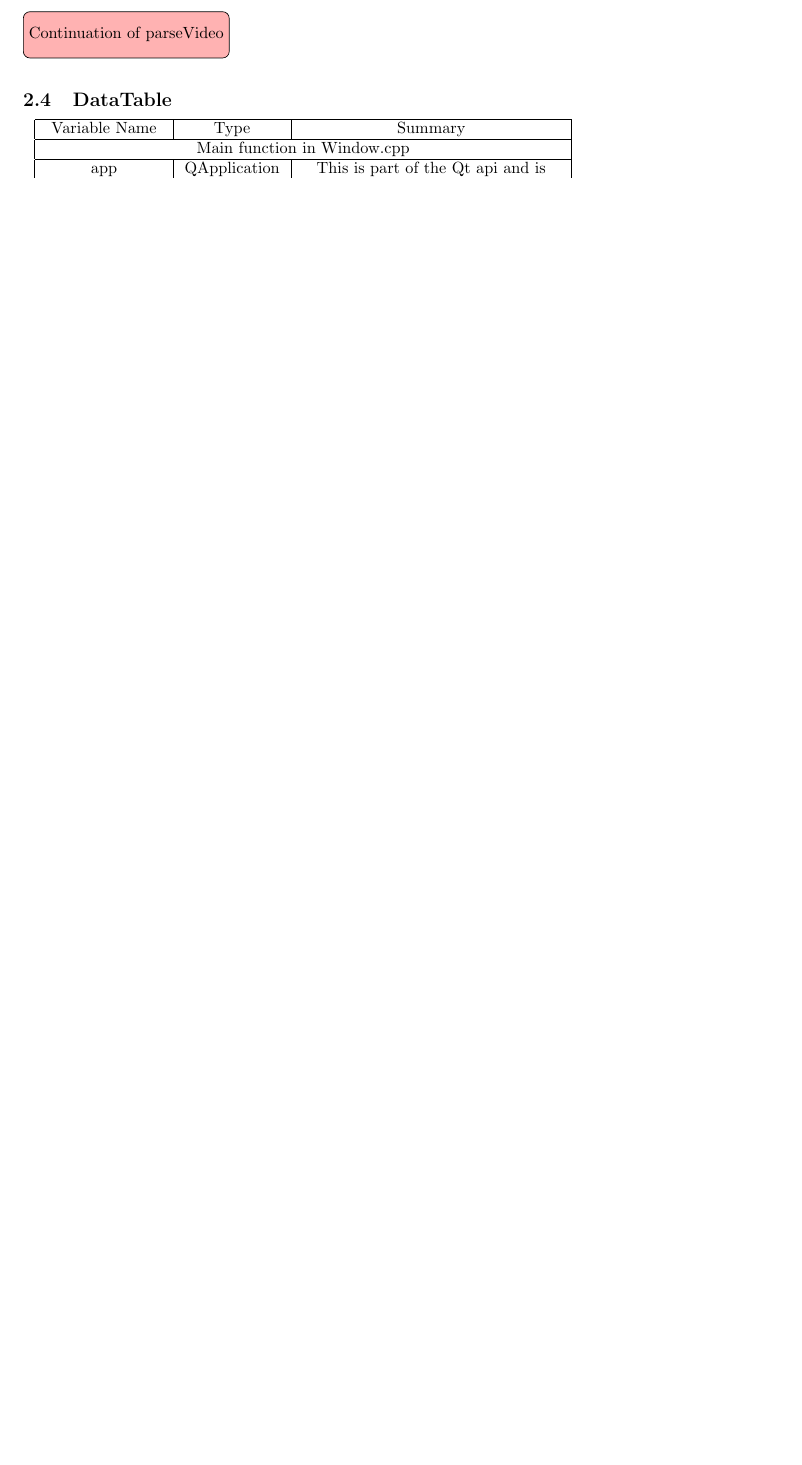
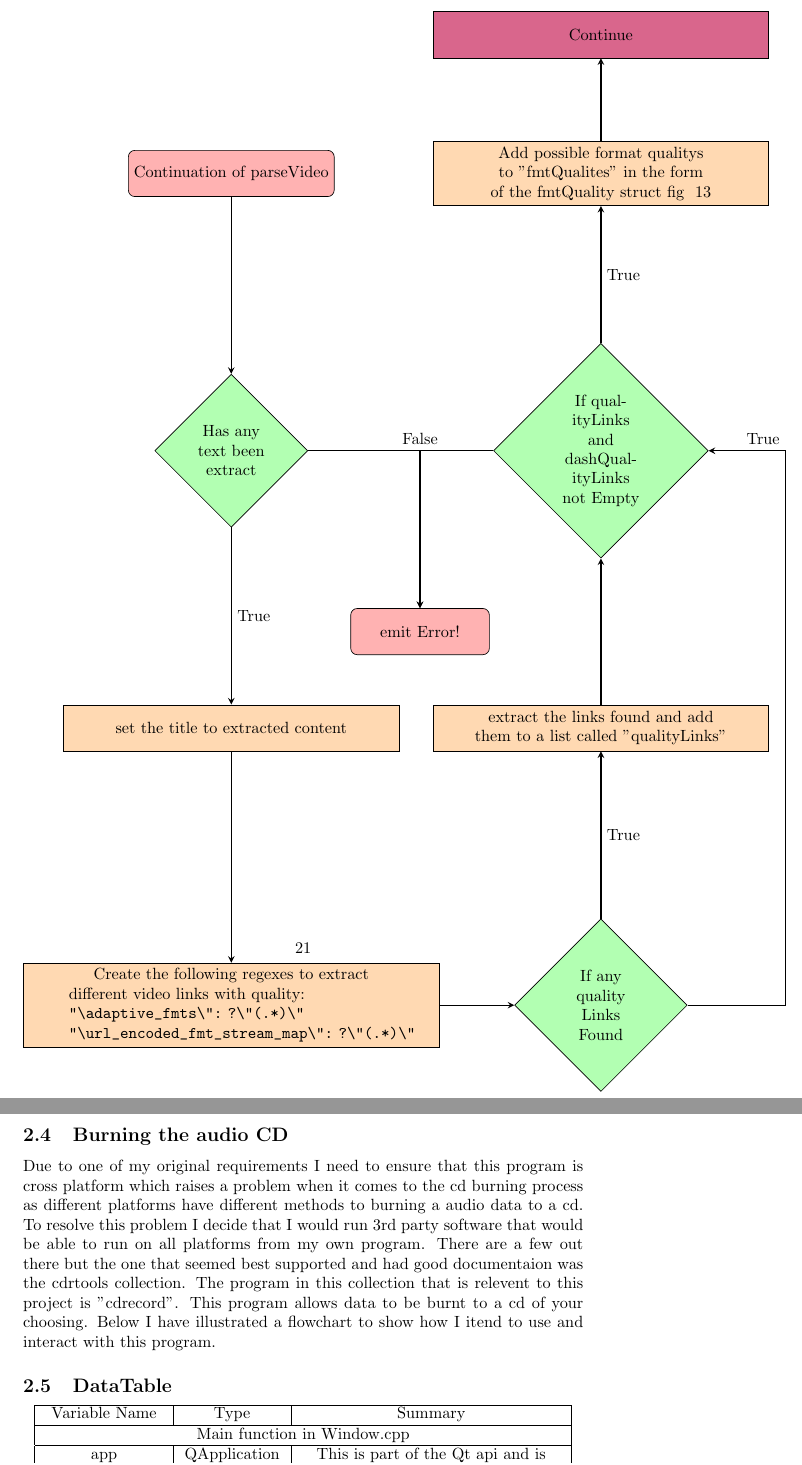
Before and after one commit to AngrySaltyFish/ComputerScienceCourseWork, a LaTeX document (docs/CompuerScience.tex): part of page 21 of 24 before the commit and two parts of pages 21 and 26 of 26 after it, the two joined at a grey line, cut at the place of the change, the shorter picture padded with empty space. Compiled offline with pdfLaTeX.

Commit message:
Adding to the flowchart

```diff
--- a/docs/CompuerScience.tex
+++ b/docs/CompuerScience.tex
@@ -704,7 +705,41 @@ and the sound be downloaded. This section describes this process.
 \end{figure}
 
 \begin{figure}
-    \begin{tikzpicture}
+    \begin{tikzpicture}[node distance=6cm]
 
         \node (start) [startstop] {\hypertarget{parseVideo3}{Continuation of parseVideo}};
+        \node (ifFoundTitle) [decision, below of=start] {Has any text been extract};
+        \node (setTitle) [process, below of=ifFoundTitle] {set the title to extracted content};
+        \node (qualityLinkRegex) [process, minimum width=9cm, below of=setTitle] {Create the
+            following regexes to extract different video links with quality:\newline
+            \verb!"\adaptive_fmts\": ?\"(.*)\"!\newline
+            \verb!"\url_encoded_fmt_stream_map\": ?\"(.*)\"!};
 
+        \node (ifQualityLinksFound) [decision, xshift=2cm, right of=qualityLinkRegex] {If any
+            quality Links Found};
+        \node (QualityLinksFound) [process, above of=ifQualityLinksFound] {extract the links
+            found and add them to a list called "qualityLinks"};
+        \node (ifQualityLinksIsNotEmpty) [decision, above of=QualityLinksFound] {If
+            qualityLinks and dashQualityLinks not Empty};
+        \node (qualityHasItems) [process, above of=ifQualityLinksIsNotEmpty] {Add possible
+            format qualitys to "fmtQualites" in the form of the fmtQuality struct fig
+            ~\ref{fig:Struct layout}};
+        \node (error) [startstop, xshift=3cm, yshift=2cm,
+            below left =of ifQualityLinksIsNotEmpty] {emit Error!};
+
+        \node (continue) [process, yshift=-3cm, hyperlink node=parseVideo4, fill=purple!60,
+            above of=qualityHasItems] {Continue};
+
+        \draw [arrow] (start) -- node {} (ifFoundTitle);
+        \draw [arrow] (ifFoundTitle) -- node[anchor=west] {True} (setTitle);
+        \draw [arrow] (ifFoundTitle) -| node[anchor=south] {False} (error);
+        \draw [arrow] (setTitle) -- node {} (qualityLinkRegex);
+        \draw [arrow] (qualityLinkRegex) -- node {} (ifQualityLinksFound);
+        \draw [arrow] (ifQualityLinksFound) -- node[anchor=west] {True} (QualityLinksFound);
+        \draw [arrow] (ifQualityLinksFound) -- +(4,0) |- node[anchor=south east] {True}
+            (ifQualityLinksIsNotEmpty);
+        \draw [arrow] (QualityLinksFound) -- node {} (ifQualityLinksIsNotEmpty);
+        \draw [arrow] (ifQualityLinksIsNotEmpty) -| node {} (error);
+        \draw [arrow] (ifQualityLinksIsNotEmpty) -- node[anchor=west] {True} (qualityHasItems);
+        \draw [arrow] (qualityHasItems) -- node {} (continue);
+    \end{tikzpicture}
@@ -795,6 +843,18 @@ and the sound be downloaded. This section describes this process.
 
     \end{tikzpicture}
 \end{figure}
+
+\subsection{Burning the audio CD}
+Due to one of my original requirements I need to ensure that this program is cross platform
+which raises a problem when it comes to the cd burning process as different platforms have
+different methods to burning a audio data to a cd. To resolve this problem I decide that
+I would run 3rd party software that would be able to run on all platforms from my own
+program. There are a few out there but the one that seemed best supported and had good
+documentaion was the cdrtools collection. The program in this collection that is relevent
+to this project is "cdrecord". This program allows data to be burnt to a cd of your choosing.
+Below I have illustrated a flowchart to show how I itend to use and interact with this
+program.
+
 \subsection{DataTable}\label{DataTable}
 
 \begin{center}
```
Also changed, not shown: docs/CompuerScience.tex (25 more changed lines).
